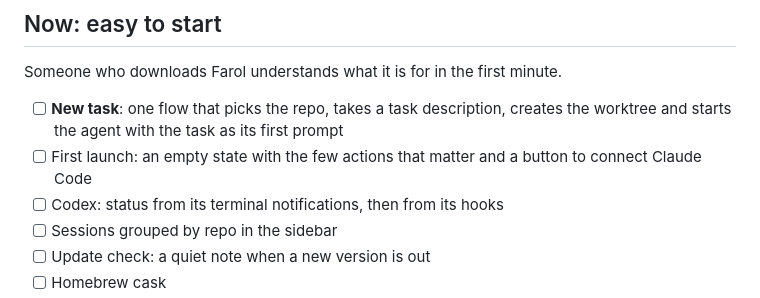
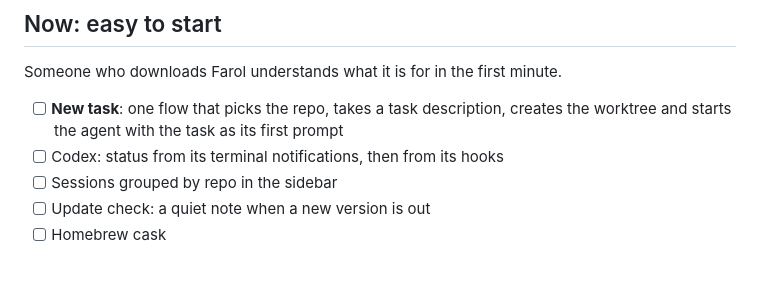
Before and after one commit to snowztech/farol, a Markdown page: ROADMAP.md, the part around the change. GitHub-like rendering; blank space fills up the shorter version.

Commit message:
docs(roadmap): drop the first launch screen

```diff
--- a/ROADMAP.md
+++ b/ROADMAP.md
@@ -26,7 +26,6 @@ Milestones are themes, not version numbers. Releases ship whatever is ready.
 Someone who downloads Farol understands what it is for in the first minute.
 
 - [ ] **New task**: one flow that picks the repo, takes a task description, creates the worktree and starts the agent with the task as its first prompt
-- [ ] First launch: an empty state with the few actions that matter and a button to connect Claude Code
 - [ ] Codex: status from its terminal notifications, then from its hooks
 - [ ] Sessions grouped by repo in the sidebar
 - [ ] Update check: a quiet note when a new version is out
```
